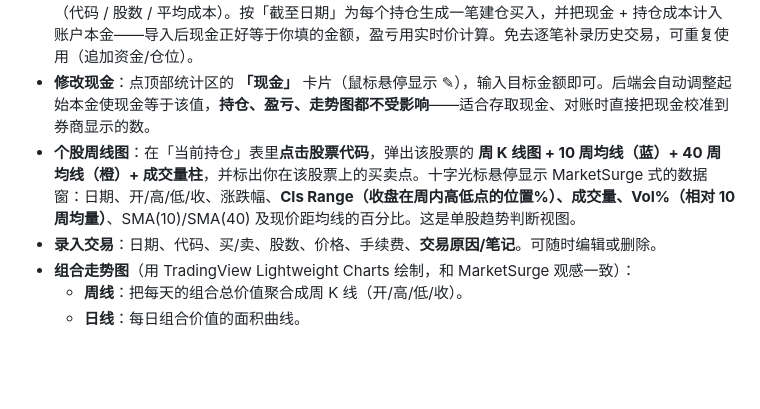
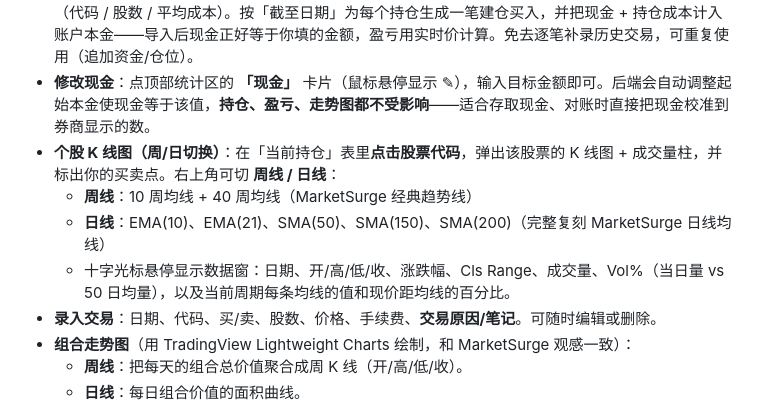
Before and after one commit to liutingchen/protfolio-tracker, a Markdown page: README.md, the part around the change. Drawn GitHub-style; blank space fills up the shorter version.

Commit message:
docs: weekly/daily stock chart toggle
Co-Authored-By: Claude Opus 4.8 <noreply@anthropic.com>

```diff
--- a/README.md
+++ b/README.md
@@ -37,7 +37,10 @@ python3 -m venv .venv
 - **全部组合合并总览**：下拉框选 **「▦ 全部组合（合并）」**，把所有组合并成**一条总资产走势图**（含 10 周均线）、汇总统计（总市值/总盈亏/总收益率）和**按代码合并的持仓**（跨组合的同一只股票自动加总、成本取加权均价）。合并视图为**只读**——增删改请回到具体组合。
 - **导入当前持仓**：点「添加交易」卡片右上角的 **⇪ 导入持仓**，一次性录入你**现在的现金**和**已持有的仓位**（代码 / 股数 / 平均成本）。按「截至日期」为每个持仓生成一笔建仓买入，并把现金 + 持仓成本计入账户本金——导入后现金正好等于你填的金额，盈亏用实时价计算。免去逐笔补录历史交易，可重复使用（追加资金/仓位）。
 - **修改现金**：点顶部统计区的 **「现金」** 卡片（鼠标悬停显示 ✎），输入目标金额即可。后端会自动调整起始本金使现金等于该值，**持仓、盈亏、走势图都不受影响**——适合存取现金、对账时直接把现金校准到券商显示的数。
-- **个股周线图**：在「当前持仓」表里**点击股票代码**，弹出该股票的 **周 K 线图 + 10 周均线（蓝）+ 40 周均线（橙）+ 成交量柱**，并标出你在该股票上的买卖点。十字光标悬停显示 MarketSurge 式的数据窗：日期、开/高/低/收、涨跌幅、**Cls Range（收盘在周内高低点的位置%）、成交量、Vol%（相对 10 周均量）**、SMA(10)/SMA(40) 及现价距均线的百分比。这是单股趋势判断视图。
+- **个股 K 线图（周/日切换）**：在「当前持仓」表里**点击股票代码**，弹出该股票的 K 线图 + 成交量柱，并标出你的买卖点。右上角可切 **周线 / 日线**：
+  - **周线**：10 周均线 + 40 周均线（MarketSurge 经典趋势线）
+  - **日线**：EMA(10)、EMA(21)、SMA(50)、SMA(150)、SMA(200)（完整复刻 MarketSurge 日线均线）
+  - 十字光标悬停显示数据窗：日期、开/高/低/收、涨跌幅、Cls Range、成交量、Vol%（当日量 vs 50 日均量），以及当前周期每条均线的值和现价距均线的百分比。
 - **录入交易**：日期、代码、买/卖、股数、价格、手续费、**交易原因/笔记**。可随时编辑或删除。
 - **组合走势图**（用 TradingView Lightweight Charts 绘制，和 MarketSurge 观感一致）：
   - **周线**：把每天的组合总价值聚合成周 K 线（开/高/低/收）。
```
